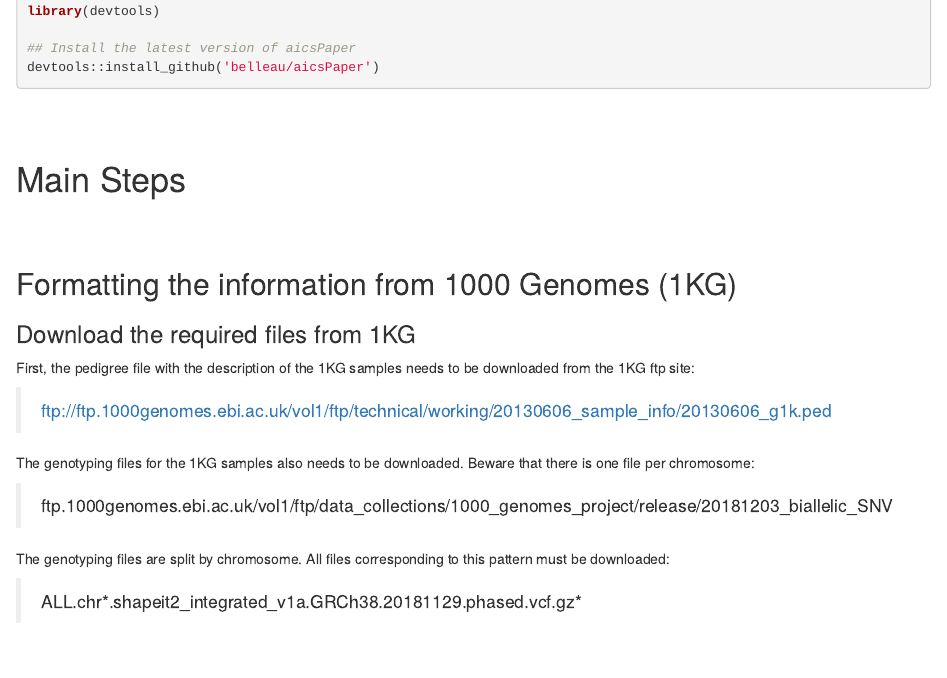
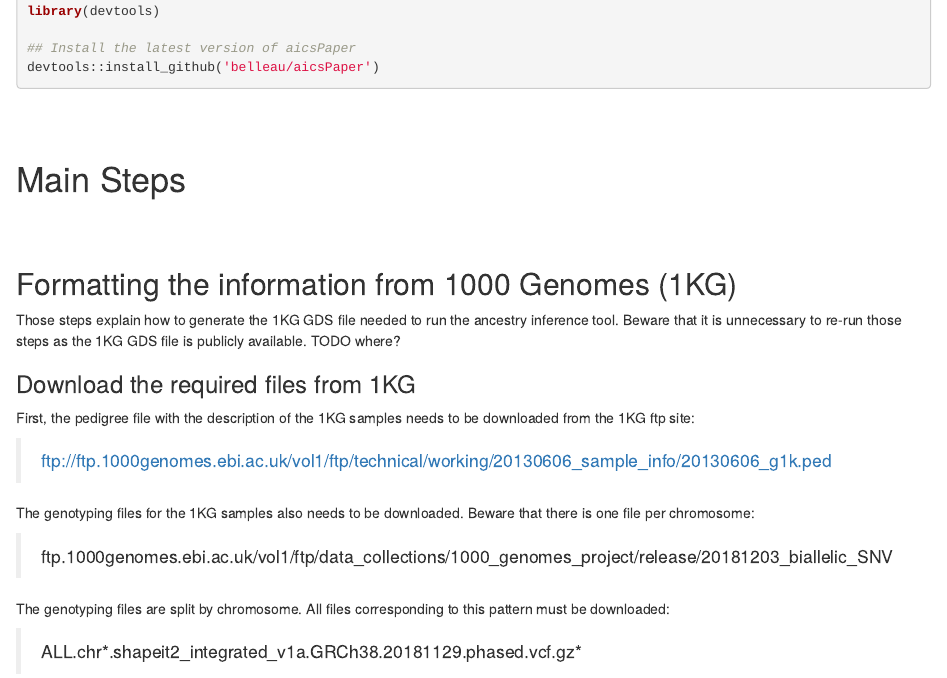
Before and after one commit to KrasnitzLab/RAIDS, an R Markdown document (vignettes/aicsPaper.Rmd): the page in a window 1100 px wide, from 1070 px down. Rendered offline with R 4.5, knitr and Pandoc, with nearby package versions; drawn as R Markdown's standard HTML page in place of the format the file asks for; some code elsewhere in the file could not run offline; a font, style sheet, LaTeX package, included part or bibliography that could not be used is replaced or left out.

Commit message:
Update vignette

```diff
--- a/vignettes/aicsPaper.Rmd
+++ b/vignettes/aicsPaper.Rmd
@@ -97,6 +97,10 @@ devtools::install_github('belleau/aicsPaper')
 <br>
 
 ## Formatting the information from 1000 Genomes (1KG)
+
+Those steps explain how to generate the 1KG GDS file needed to run the
+ancestry inference tool. Beware that it is unnecessary to re-run those
+steps as the 1KG GDS file is publicly available. TODO where?
 
 ### Download the required files from 1KG
 
```
